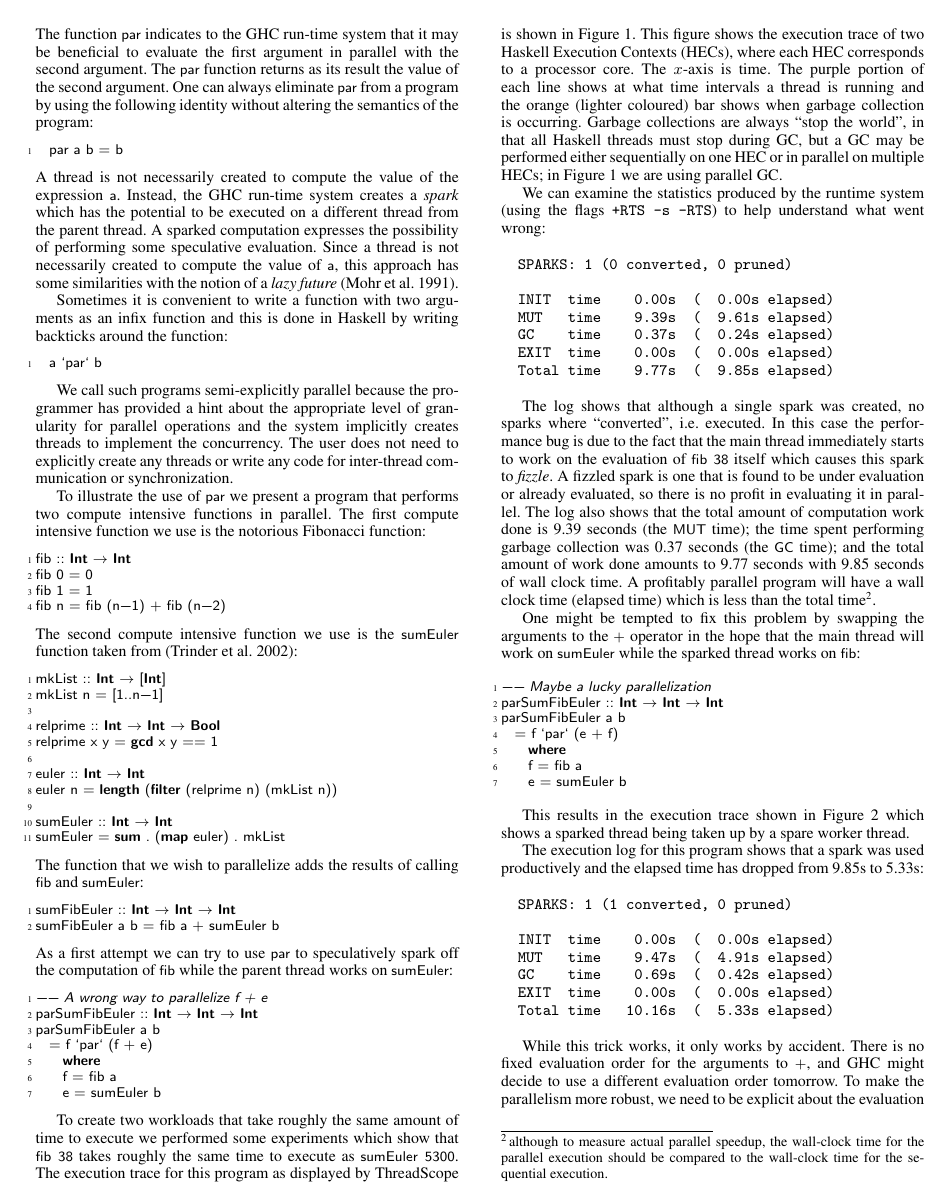
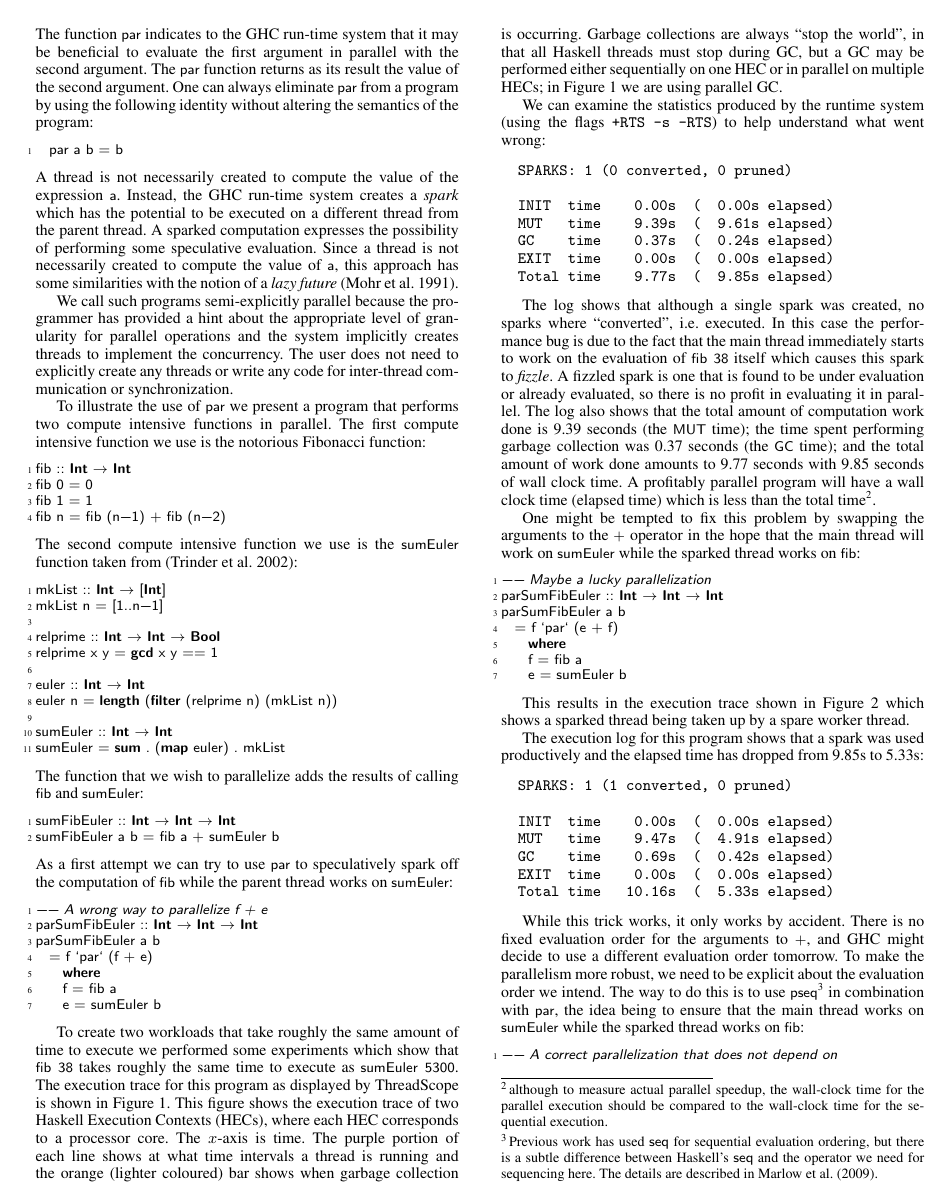
Before and after one commit to haskell/ThreadScope, a LaTeX paper (papers/haskell_symposium_2009/ghc-parallel-tuning.tex, which reads papers/haskell_symposium_2009/motivation.tex): page 2 of 12. Compiled offline with pdfLaTeX; a missing font is replaced by an installed copy or a similar font.

Commit message:
remove unnecessary para

```diff
--- a/papers/haskell_symposium_2009/motivation.tex
+++ b/papers/haskell_symposium_2009/motivation.tex
@@ -10,12 +10,15 @@ The function \codef{par} indicates to the GHC run-time system that it may be ben
 \end{lstlisting}
 A thread is not necessarily created to compute the value of the expression \codef{a}. Instead, the GHC run-time system creates a {\em spark} which has the potential to be executed on a different thread from the parent thread. A sparked computation expresses the possibility of performing some speculative evaluation. Since a thread is not necessarily created to compute the value of \codef{a}, this approach has some similarities with the notion of a {\em lazy future}~\cite{mohr:91}.
 
-Sometimes it is convenient to write a function with two arguments as an
-infix function and this is done in Haskell by writing backticks
-around the function:
-\begin{lstlisting}
-  a `par` b
-\end{lstlisting}
+% SDM: removed, not necessary for the Haskell Symposium.  Also the
+% following paragraph doesn't make sense.
+%
+% Sometimes it is convenient to write a function with two arguments as an
+% infix function and this is done in Haskell by writing backticks
+% around the function:
+% \begin{lstlisting}
+%   a `par` b
+% \end{lstlisting}
 
 We call such programs semi-explicitly parallel because the programmer has provided a hint about the appropriate level of granularity for parallel operations and the system implicitly creates threads to implement the concurrency. The user does not need to explicitly create any threads or write any code for inter-thread communication or synchronization.
 
```
